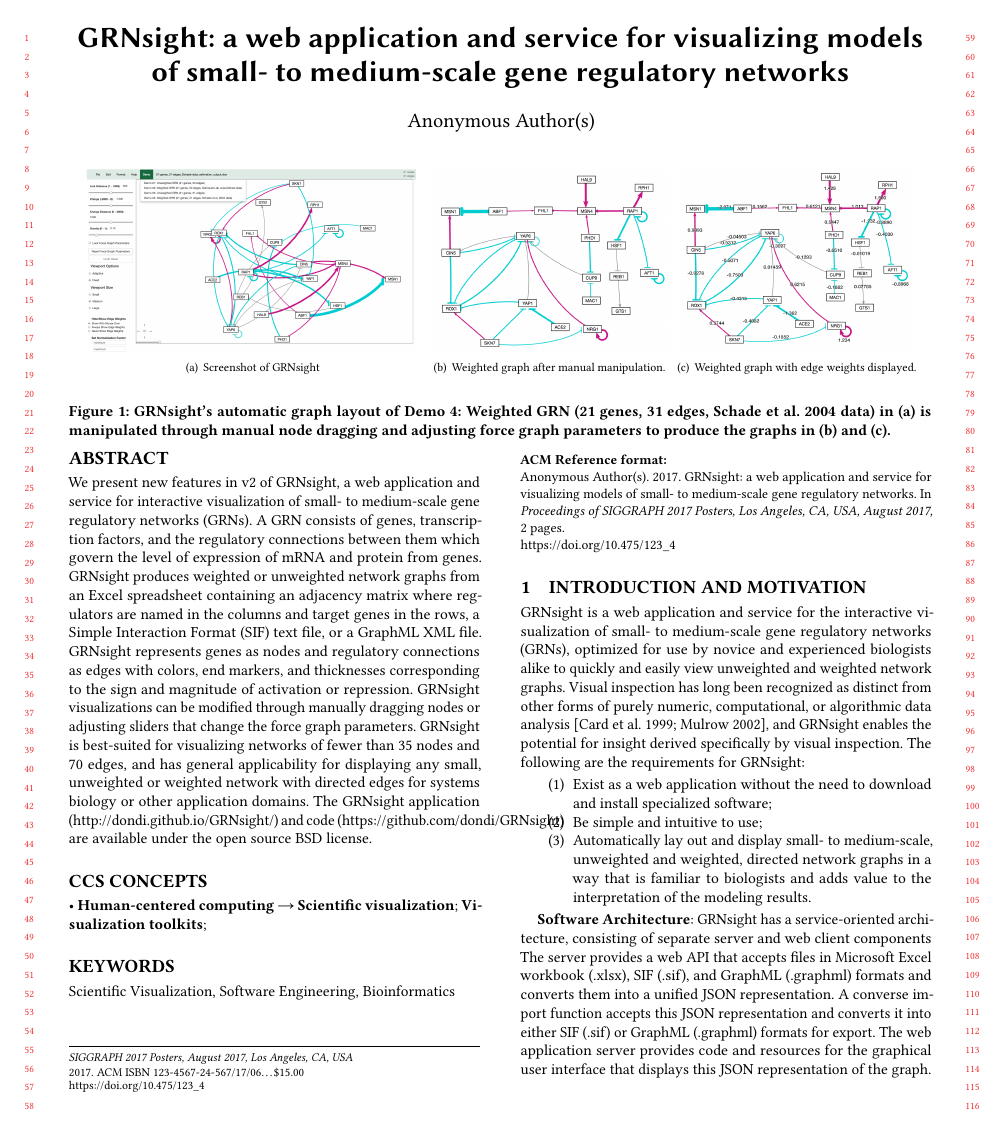
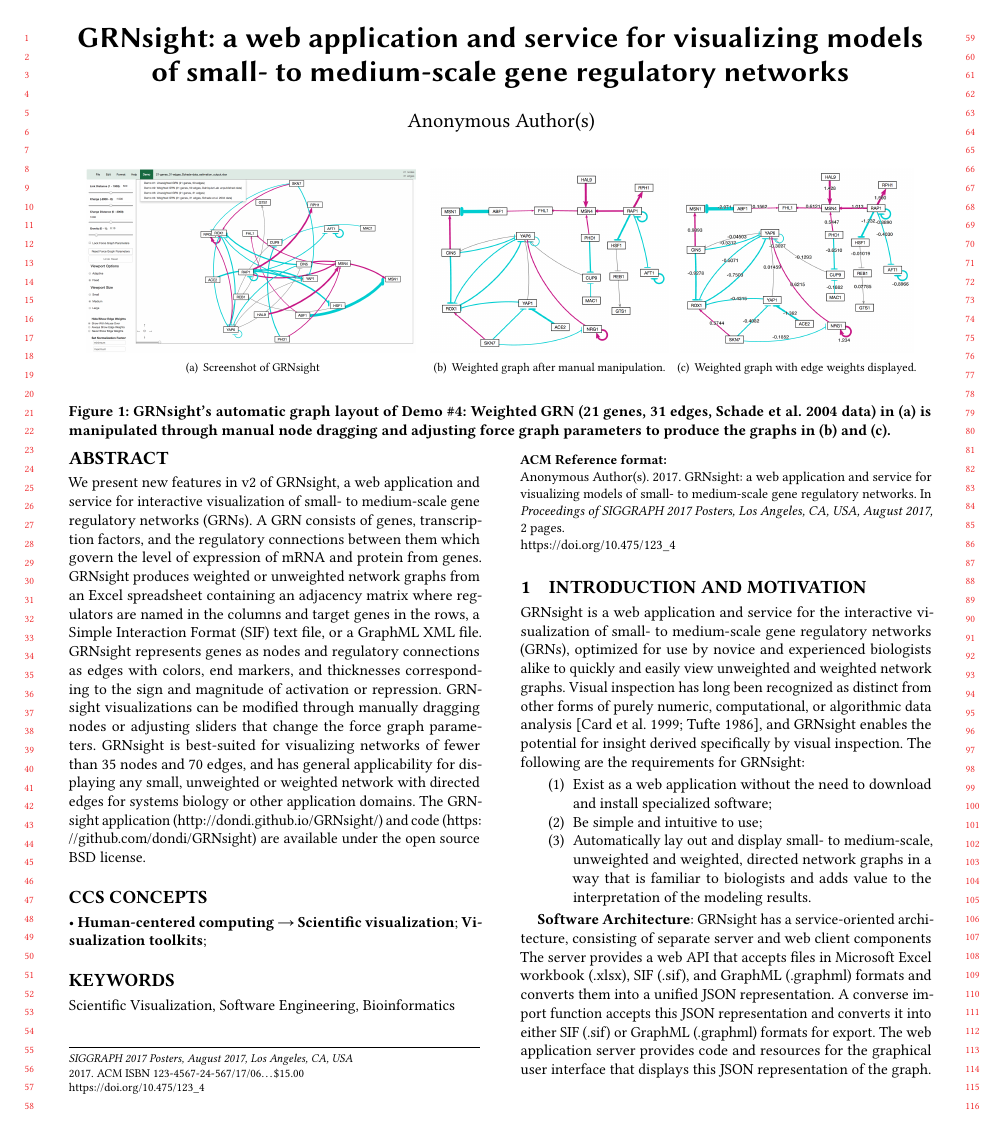
Before and after one commit to dondi/GRNsight, a LaTeX paper (documents/abstracts/SIGGRAPH 2017 Abstract/siggraph-abstract-review.tex): page 1 of 2. The pictures show the PDF file documents/abstracts/SIGGRAPH 2017 Abstract/siggraph-abstract-review.pdf that the author committed with the source.

Commit message:
Small technical fixes.

```diff
--- a/documents/abstracts/SIGGRAPH 2017 Abstract/siggraph-abstract-review.tex
+++ b/documents/abstracts/SIGGRAPH 2017 Abstract/siggraph-abstract-review.tex
@@ -2,6 +2,7 @@
 
 \usepackage{booktabs} % For formal tables
 \usepackage{subfigure}
+\usepackage{url}
 
 % Copyright
 \setcopyright{none}
@@ -59,7 +60,7 @@
 
 \begin{abstract}
 
-We present new features in v2 of GRNsight, a web application and service for interactive visualization of small- to medium-scale gene regulatory networks (GRNs). A GRN consists of genes, transcription factors, and the regulatory connections between them which govern the level of expression of mRNA and protein from genes. GRNsight produces weighted or unweighted network graphs from an Excel spreadsheet containing an adjacency matrix where regulators are named in the columns and target genes in the rows, a Simple Interaction Format (SIF) text file, or a GraphML XML file. GRNsight represents genes as nodes and regulatory connections as edges with colors, end markers, and thicknesses corresponding to the sign and magnitude of activation or repression. GRNsight visualizations can be modified through manually dragging nodes or adjusting sliders that change the force graph parameters. GRNsight is best-suited for visualizing networks of fewer than 35 nodes and 70 edges, and has general applicability for displaying any small, unweighted or weighted network with directed edges for systems biology or other application domains. The GRNsight application (http://dondi.github.io/GRNsight/) and code (https://github.com/dondi/GRNsight) are available under the open source BSD license.
+We present new features in v2 of GRNsight, a web application and service for interactive visualization of small- to medium-scale gene regulatory networks (GRNs). A GRN consists of genes, transcription factors, and the regulatory connections between them which govern the level of expression of mRNA and protein from genes. GRNsight produces weighted or unweighted network graphs from an Excel spreadsheet containing an adjacency matrix where regulators are named in the columns and target genes in the rows, a Simple Interaction Format (SIF) text file, or a GraphML XML file. GRNsight represents genes as nodes and regulatory connections as edges with colors, end markers, and thicknesses corresponding to the sign and magnitude of activation or repression. GRNsight visualizations can be modified through manually dragging nodes or adjusting sliders that change the force graph parameters. GRNsight is best-suited for visualizing networks of fewer than 35 nodes and 70 edges, and has general applicability for displaying any small, unweighted or weighted network with directed edges for systems biology or other application domains. The GRNsight application (\url{http://dondi.github.io/GRNsight/}) and code (\url{https://github.com/dondi/GRNsight}) are available under the open source BSD license.
 
 \end{abstract}
 
@@ -96,27 +97,27 @@
     \subfigure[Screenshot of GRNsight]
     {
         \includegraphics[height=1.5in]{screenshot-auto.png}
-        \label{fig:first_sub}
+        \label{fig:full-screenshot}
     }
     \subfigure[Weighted graph after manual manipulation.]
     {
         \includegraphics[height=1.5in]{never-weights.png}
-        \label{fig:third_sub}
+        \label{fig:no-weights}
     }
     \subfigure[Weighted graph with edge weights displayed.]
     {
         \includegraphics[height=1.5in]{always-weights.png}
-        \label{fig:third_sub}
+        \label{fig:with-weights}
     }
-    \caption{GRNsight's automatic graph layout of Demo #4: Weighted GRN (21 genes, 31 edges, Schade et al. 2004 data) in (a) is manipulated through manual node dragging and adjusting force graph parameters to produce the graphs in (b) and (c).}
-    \label{fig:sample_subfigures}
+    \caption{GRNsight's automatic graph layout of Demo \#4: Weighted GRN (21 genes, 31 edges, Schade et al. 2004 data) in (a) is manipulated through manual node dragging and adjusting force graph parameters to produce the graphs in (b) and (c).}
+    \label{fig:screenshots}
 \end{teaserfigure}
 
 \maketitle
 
 \section{Introduction and Motivation}
 
-GRNsight is a web application and service for the interactive visualization of small- to medium-scale gene regulatory networks (GRNs), optimized for use by novice and experienced biologists alike to quickly and easily view unweighted and weighted network graphs. Visual inspection has long been recognized as distinct from other forms of purely numeric, computational, or algorithmic data analysis \cite{mulrow2002visual, card1999readings}, and GRNsight enables the potential for insight derived specifically by visual inspection. The following are the requirements for GRNsight:
+GRNsight is a web application and service for the interactive visualization of small- to medium-scale gene regulatory networks (GRNs), optimized for use by novice and experienced biologists alike to quickly and easily view unweighted and weighted network graphs. Visual inspection has long been recognized as distinct from other forms of purely numeric, computational, or algorithmic data analysis \cite{Tufte:1986:VDQ:33404, card1999readings}, and GRNsight enables the potential for insight derived specifically by visual inspection. The following are the requirements for GRNsight:
 
 \begin{enumerate}
 \item Exist as a web application without the need to download and install specialized software;
@@ -124,7 +125,7 @@
 \item Automatically lay out and display small- to medium-scale, unweighted and weighted, directed network graphs in a way that is familiar to biologists and adds value to the interpretation of the modeling results.
 \end{enumerate}
 
-\begin{figure}[h]
+\begin{figure}[ht]
    \centering
    \includegraphics[width=3in]{GRNsight-Architecture.pdf}
    \caption{GRNsight architecture and component interactions.}
```
Also changed, not shown: documents/abstracts/SIGGRAPH 2017 Abstract/siggraph-abstract-review.bib (+7 -5 lines), documents/abstracts/SIGGRAPH 2017 Abstract/siggraph-abstract-review.pdf.
